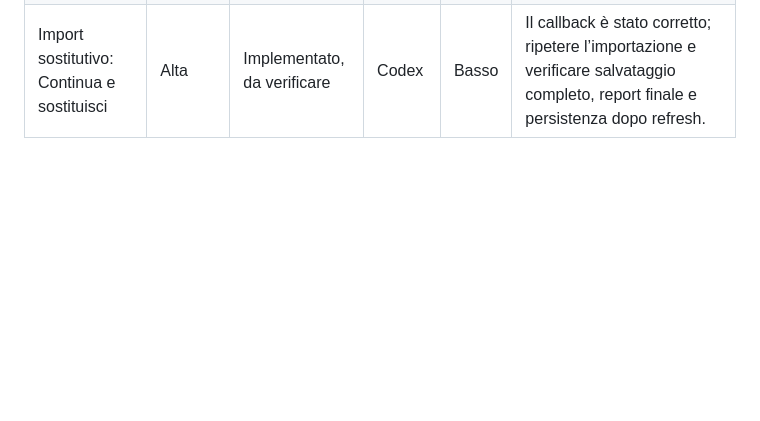
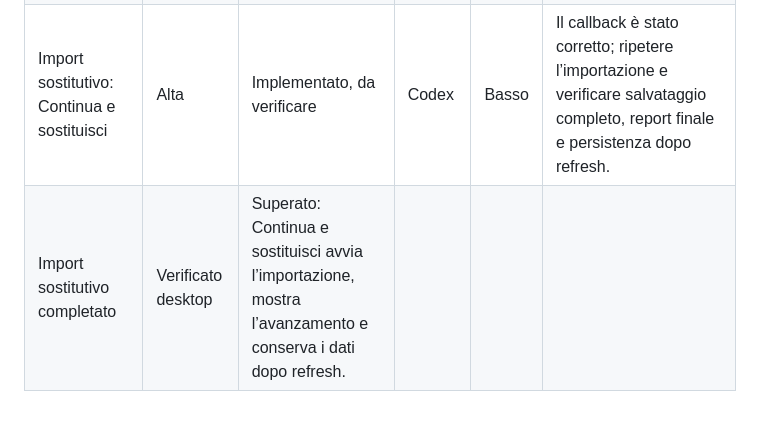
Before and after one commit to danychi1982/watchverse, a Markdown page: docs/specifications/BACKLOG_CLOUD.md, the part around the change. Rendered like a GitHub page; blank space fills up the shorter version.

Commit message:
Record successful replacement import test

```diff
--- a/docs/specifications/BACKLOG_CLOUD.md
+++ b/docs/specifications/BACKLOG_CLOUD.md
@@ -618,3 +618,4 @@ Le correzioni seguenti sono state implementate, testate con la suite automatica,
 | Analisi copertura metadati bloccata | Alta | KO da approfondire | Codex | Medio | Capire perché restano 674 titoli da verificare su 2564 con 0 errori tecnici; distinguere dati legittimamente incompleti, fonte non pertinente, identificazione errata e retry non eseguito. |
 | Diagnostica rapida titoli da verificare | Alta | Da fare | Codex | Medio | Aggiungere un report leggibile e salvabile dal pannello con profilo, tipo, titolo, anno, ID/fonti, parti mancanti, categoria errore, tentativi, ultimo tentativo e prossimo retry, così da consentire analisi mirate senza ricostruire ogni volta l’elenco. |
 | Import sostitutivo: Continua e sostituisci | Alta | Implementato, da verificare | Codex | Basso | Il callback è stato corretto; ripetere l’importazione e verificare salvataggio completo, report finale e persistenza dopo refresh. |
+| Import sostitutivo completato | Verificato desktop | Superato: Continua e sostituisci avvia l’importazione, mostra l’avanzamento e conserva i dati dopo refresh. |
```
